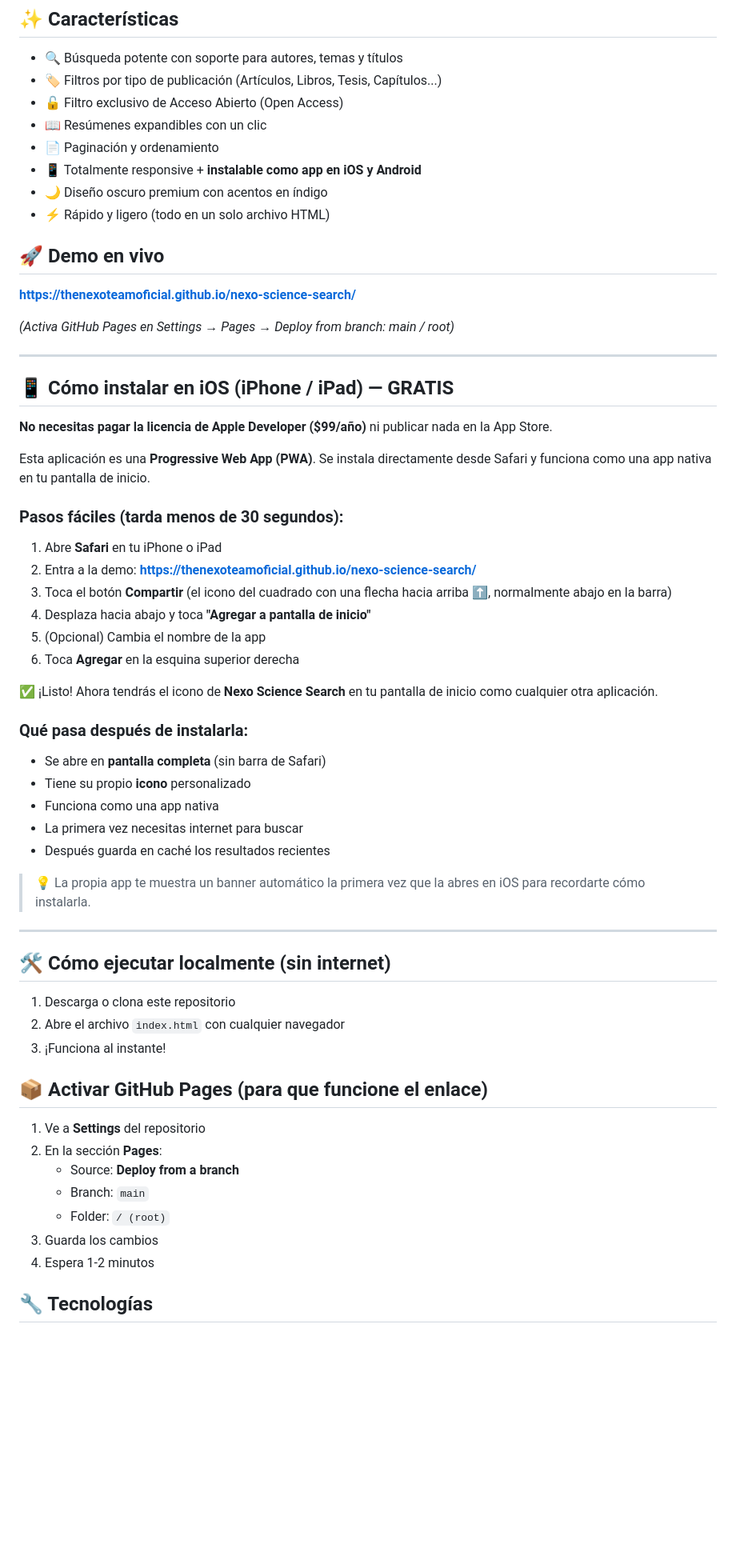
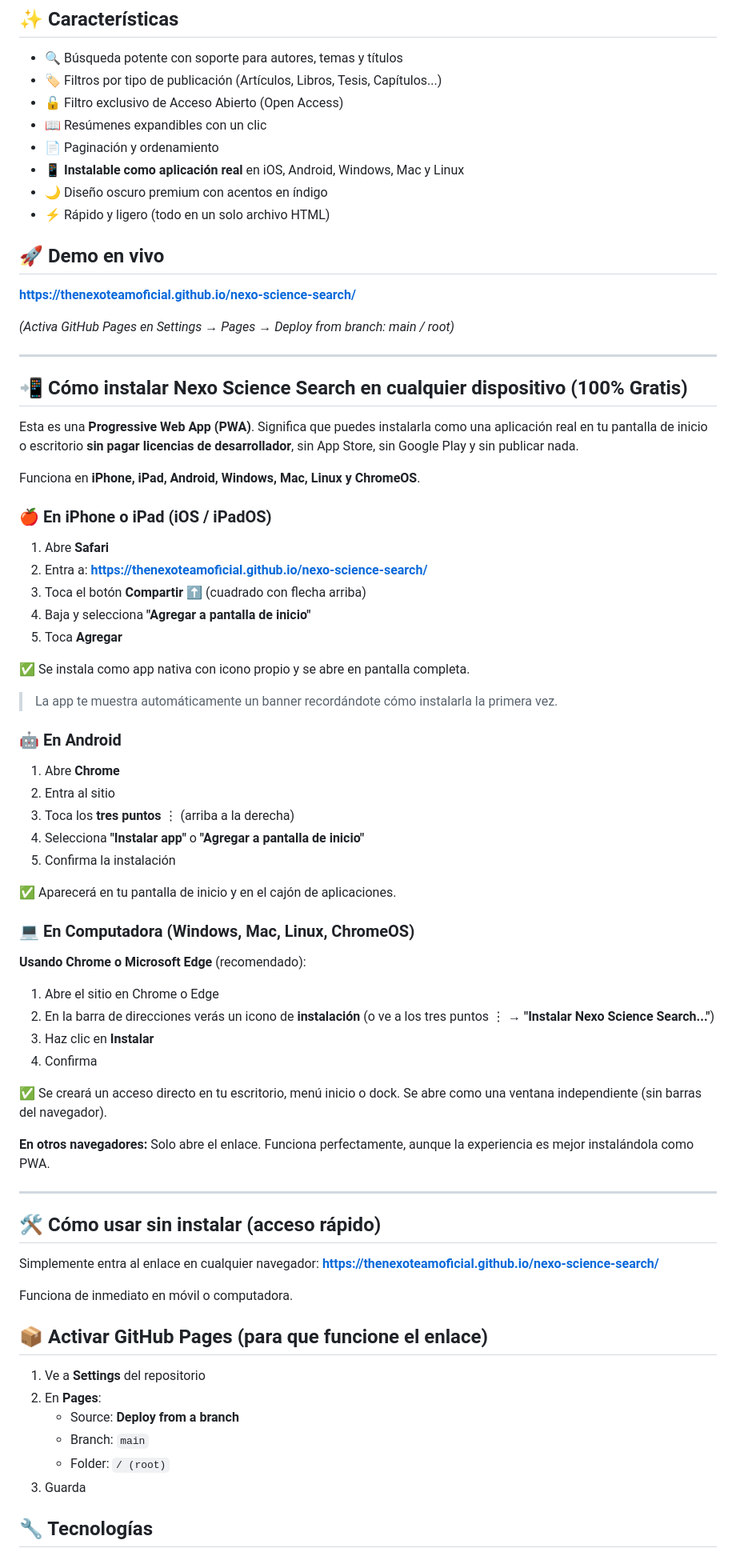
Before and after one commit to thenexoteamoficial/nexo-science-search, a Markdown page: README.md, the part around one of its changes. Shown at 80% size. GitHub-like rendering; blank space fills up the shorter version.

Commit message:
Expand README with multi-platform PWA installation instructions for all OS (iOS, Android, Windows, Mac, Linux)

```diff
--- a/README.md
+++ b/README.md
@@ -11,7 +11,7 @@ Una Progressive Web App (PWA) moderna y elegante para buscar millones de artícu
 - 🔓 Filtro exclusivo de Acceso Abierto (Open Access)
 - 📖 Resúmenes expandibles con un clic
 - 📄 Paginación y ordenamiento
-- 📱 Totalmente responsive + **instalable como app en iOS y Android**
+- 📱 **Instalable como aplicación real** en iOS, Android, Windows, Mac y Linux
 - 🌙 Diseño oscuro premium con acentos en índigo
 - ⚡ Rápido y ligero (todo en un solo archivo HTML)
 
@@ -23,50 +23,66 @@ Una Progressive Web App (PWA) moderna y elegante para buscar millones de artícu
 
 ---
 
-## 📱 Cómo instalar en iOS (iPhone / iPad) — GRATIS
+## 📲 Cómo instalar Nexo Science Search en **cualquier dispositivo** (100% Gratis)
 
-**No necesitas pagar la licencia de Apple Developer ($99/año)** ni publicar nada en la App Store.
+Esta es una **Progressive Web App (PWA)**.
+Significa que puedes instalarla como una aplicación real en tu pantalla de inicio o escritorio **sin pagar licencias de desarrollador**, sin App Store, sin Google Play y sin publicar nada.
 
-Esta aplicación es una **Progressive Web App (PWA)**. Se instala directamente desde Safari y funciona como una app nativa en tu pantalla de inicio.
+Funciona en **iPhone, iPad, Android, Windows, Mac, Linux y ChromeOS**.
 
-### Pasos fáciles (tarda menos de 30 segundos):
+### 🍎 En iPhone o iPad (iOS / iPadOS)
 
-1. Abre **Safari** en tu iPhone o iPad
-2. Entra a la demo: **https://thenexoteamoficial.github.io/nexo-science-search/**
-3. Toca el botón **Compartir**
-   (el icono del cuadrado con una flecha hacia arriba ⬆️, normalmente abajo en la barra)
-4. Desplaza hacia abajo y toca **"Agregar a pantalla de inicio"**
-5. (Opcional) Cambia el nombre de la app
-6. Toca **Agregar** en la esquina superior derecha
+1. Abre **Safari**
+2. Entra a: **https://thenexoteamoficial.github.io/nexo-science-search/**
+3. Toca el botón **Compartir** ⬆️ (cuadrado con flecha arriba)
+4. Baja y selecciona **"Agregar a pantalla de inicio"**
+5. Toca **Agregar**
 
-✅ ¡Listo! Ahora tendrás el icono de **Nexo Science Search** en tu pantalla de inicio como cualquier otra aplicación.
+✅ Se instala como app nativa con icono propio y se abre en pantalla completa.
 
-### Qué pasa después de instalarla:
-- Se abre en **pantalla completa** (sin barra de Safari)
-- Tiene su propio **icono** personalizado
-- Funciona como una app nativa
-- La primera vez necesitas internet para buscar
-- Después guarda en caché los resultados recientes
+> La app te muestra automáticamente un banner recordándote cómo instalarla la primera vez.
 
-> 💡 La propia app te muestra un banner automático la primera vez que la abres en iOS para recordarte cómo instalarla.
+### 🤖 En Android
+
+1. Abre **Chrome**
+2. Entra al sitio
+3. Toca los **tres puntos** ⋮ (arriba a la derecha)
+4. Selecciona **"Instalar app"** o **"Agregar a pantalla de inicio"**
+5. Confirma la instalación
+
+✅ Aparecerá en tu pantalla de inicio y en el cajón de aplicaciones.
+
+### 💻 En Computadora (Windows, Mac, Linux, ChromeOS)
+
+**Usando Chrome o Microsoft Edge** (recomendado):
+
+1. Abre el sitio en Chrome o Edge
+2. En la barra de direcciones verás un icono de **instalación** (o ve a los tres puntos ⋮ → **"Instalar Nexo Science Search..."**)
+3. Haz clic en **Instalar**
+4. Confirma
+
+✅ Se creará un acceso directo en tu escritorio, menú inicio o dock. Se abre como una ventana independiente (sin barras del navegador).
+
+**En otros navegadores:**
+Solo abre el enlace. Funciona perfectamente, aunque la experiencia es mejor instalándola como PWA.
 
 ---
 
-## 🛠️ Cómo ejecutar localmente (sin internet)
+## 🛠️ Cómo usar sin instalar (acceso rápido)
 
-1. Descarga o clona este repositorio
-2. Abre el archivo `index.html` con cualquier navegador
-3. ¡Funciona al instante!
+Simplemente entra al enlace en cualquier navegador:
+**https://thenexoteamoficial.github.io/nexo-science-search/**
+
+Funciona de inmediato en móvil o computadora.
 
 ## 📦 Activar GitHub Pages (para que funcione el enlace)
 
 1. Ve a **Settings** del repositorio
-2. En la sección **Pages**:
+2. En **Pages**:
    - Source: **Deploy from a branch**
    - Branch: `main`
    - Folder: `/ (root)`
-3. Guarda los cambios
-4. Espera 1-2 minutos
+3. Guarda
 
 ## 🔧 Tecnologías
 
```
Also changed, not shown: other parts of README.md (+11 -11 lines).
